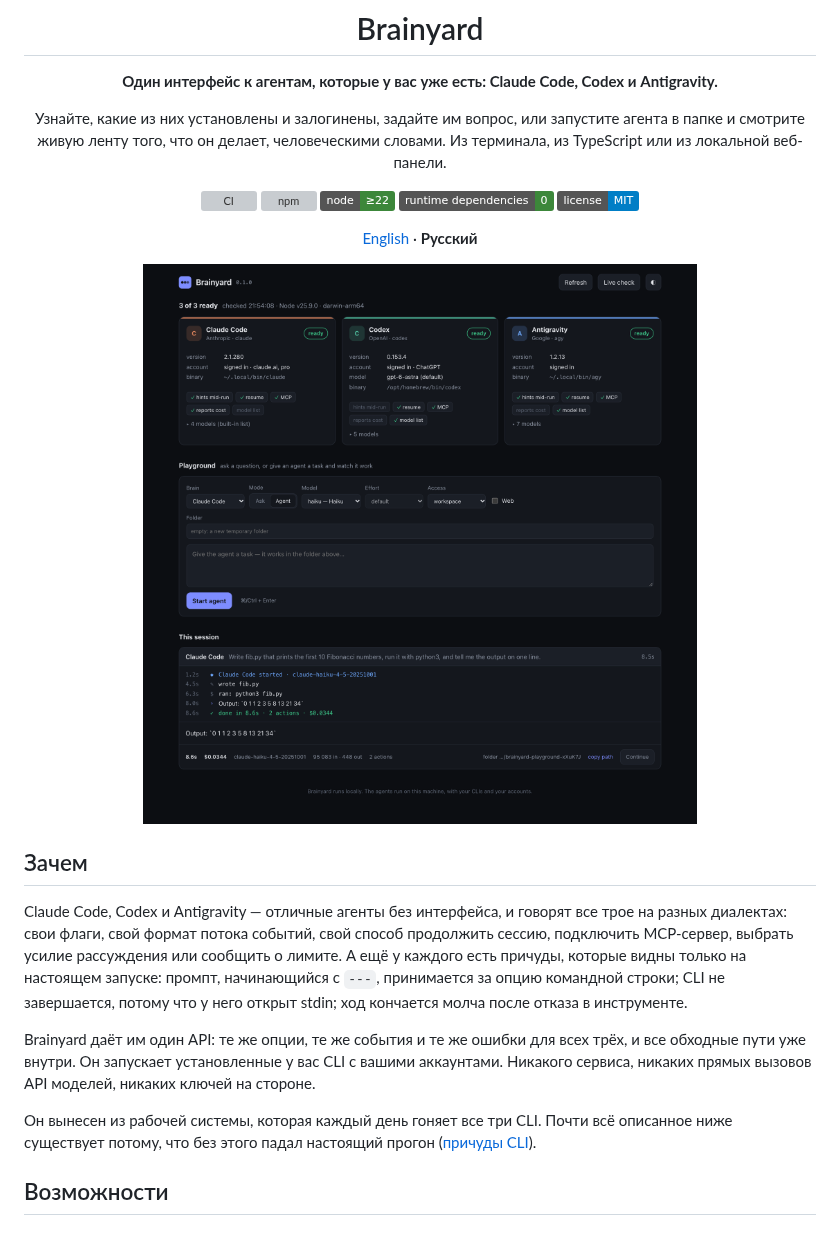
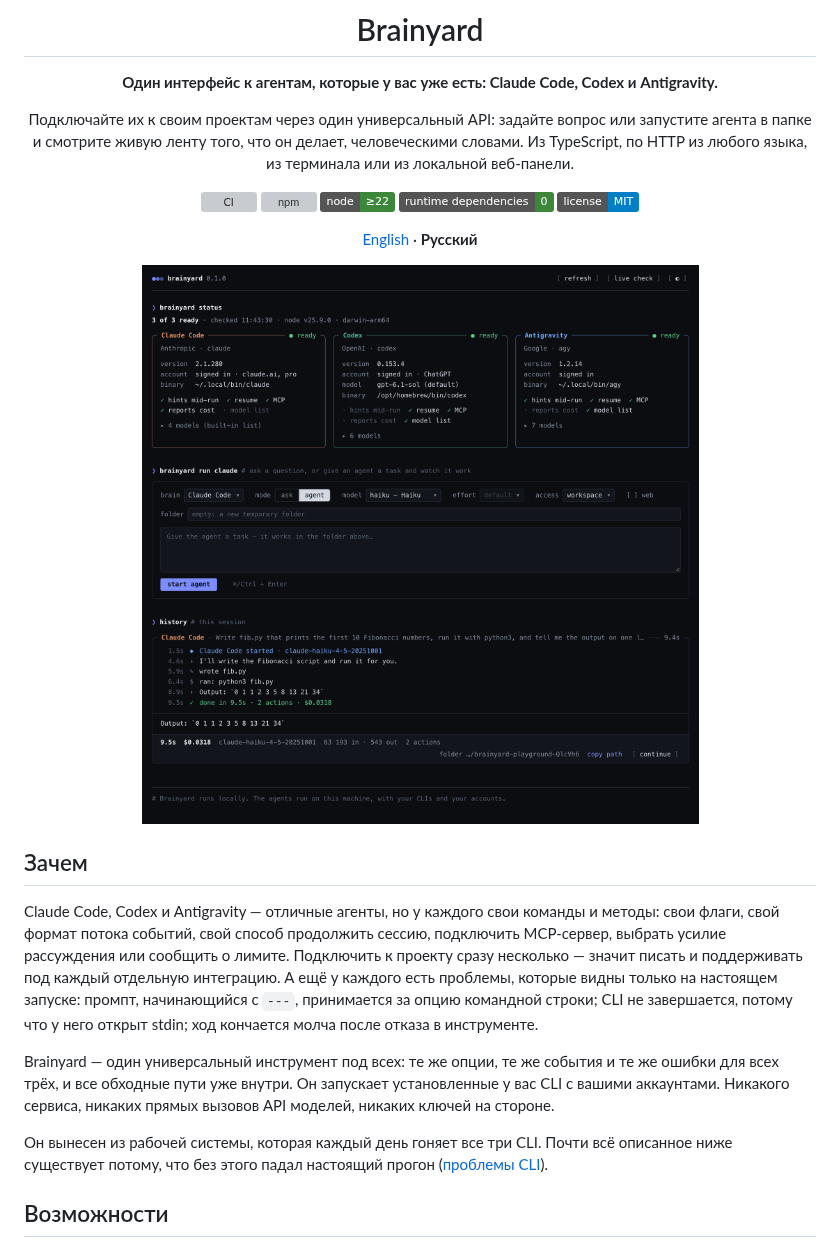
Before and after one commit to antondanv/brainyard, a Markdown page: README.ru.md, the part around one of its changes. Drawn GitHub-style; pictures changed too: docs/assets/dashboard.png; badges without logos; grey boxes are pictures that could not be loaded.

```diff
--- a/README.ru.md
+++ b/README.ru.md
@@ -6,9 +6,9 @@
 
 **Один интерфейс к агентам, которые у вас уже есть: Claude Code, Codex и Antigravity.**
 
-Узнайте, какие из них установлены и залогинены, задайте им вопрос, или запустите агента в папке
-и смотрите живую ленту того, что он делает, человеческими словами. Из терминала, из TypeScript
-или из локальной веб-панели.
+Подключайте их к своим проектам через один универсальный API: задайте вопрос или запустите
+агента в папке и смотрите живую ленту того, что он делает, человеческими словами. Из TypeScript,
+по HTTP из любого языка, из терминала или из локальной веб-панели.
 
 [![CI](https://github.com/antondanv/brainyard/actions/workflows/ci.yml/badge.svg)](https://github.com/antondanv/brainyard/actions/workflows/ci.yml)
 [![npm](https://img.shields.io/npm/v/@antondanv/brainyard?color=6d7dfc)](https://www.npmjs.com/package/@antondanv/brainyard)
@@ -24,19 +24,20 @@
 
 ## Зачем
 
-Claude Code, Codex и Antigravity — отличные агенты без интерфейса, и говорят все трое на
-разных диалектах: свои флаги, свой формат потока событий, свой способ продолжить сессию,
-подключить MCP-сервер, выбрать усилие рассуждения или сообщить о лимите. А ещё у каждого есть
-причуды, которые видны только на настоящем запуске: промпт, начинающийся с `---`, принимается
+Claude Code, Codex и Antigravity — отличные агенты, но у каждого свои команды и методы: свои
+флаги, свой формат потока событий, свой способ продолжить сессию, подключить MCP-сервер,
+выбрать усилие рассуждения или сообщить о лимите. Подключить к проекту сразу несколько —
+значит писать и поддерживать под каждый отдельную интеграцию. А ещё у каждого есть
+проблемы, которые видны только на настоящем запуске: промпт, начинающийся с `---`, принимается
 за опцию командной строки; CLI не завершается, потому что у него открыт stdin; ход кончается
 молча после отказа в инструменте.
 
-Brainyard даёт им один API: те же опции, те же события и те же ошибки для всех трёх, и все
-обходные пути уже внутри. Он запускает установленные у вас CLI с вашими аккаунтами. Никакого
-сервиса, никаких прямых вызовов API моделей, никаких ключей на стороне.
+Brainyard — один универсальный инструмент под всех: те же опции, те же события и те же ошибки
+для всех трёх, и все обходные пути уже внутри. Он запускает установленные у вас CLI с вашими
+аккаунтами. Никакого сервиса, никаких прямых вызовов API моделей, никаких ключей на стороне.
 
 Он вынесен из рабочей системы, которая каждый день гоняет все три CLI. Почти всё описанное ниже
-существует потому, что без этого падал настоящий прогон ([причуды CLI](docs/gotchas.md)).
+существует потому, что без этого падал настоящий прогон ([проблемы CLI](docs/gotchas.md)).
 
 ## Возможности
 
```
Also changed, not shown: other parts of README.ru.md (+3 -3 lines), CHANGELOG.md (+8 -0 lines), README.md (+2 -2 lines), docs/assets/live-check.png, 2 other files.
